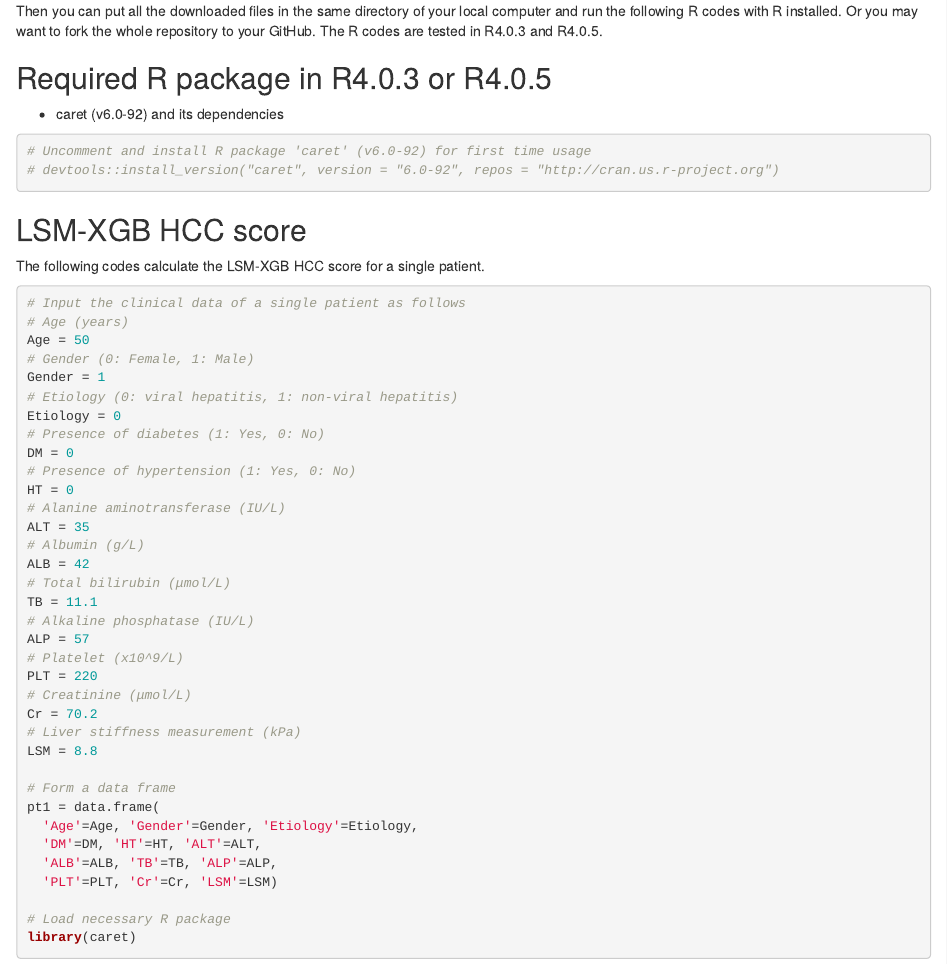
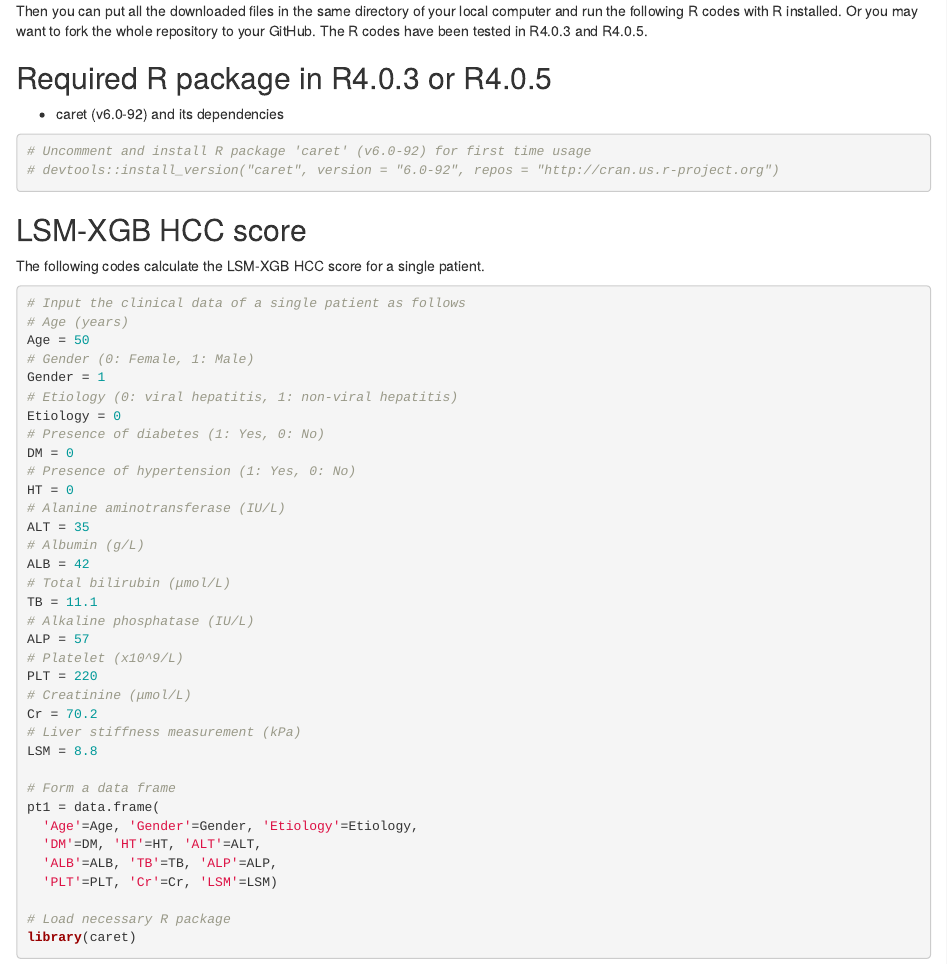
Before and after one commit to tcfyip/SMART-HCC-score, an R Markdown document (docs/index.Rmd): the page in a window 1100 px wide, from 200 px down. Rendered offline with R 4.5, knitr and Pandoc, with nearby package versions; some code elsewhere in the file could not run offline.

Commit message:
Update index.Rmd

```diff
--- a/docs/index.Rmd
+++ b/docs/index.Rmd
@@ -13,5 +13,5 @@ You can download all the necessary files from <https://github.com/tcfyip/LSM-XGB
 
-Then you can put all the downloaded files in the same directory of your local computer and run the following R codes with R installed. Or you may want to fork the whole repository to your GitHub. The R codes are tested in R4.0.3 and R4.0.5.
+Then you can put all the downloaded files in the same directory of your local computer and run the following R codes with R installed. Or you may want to fork the whole repository to your GitHub. The R codes have been tested in R4.0.3 and R4.0.5.
 
 ## Required R package in R4.0.3 or R4.0.5
 
```
Also changed, not shown: docs/index.Rmd (2 more changed lines), 1 other file.
